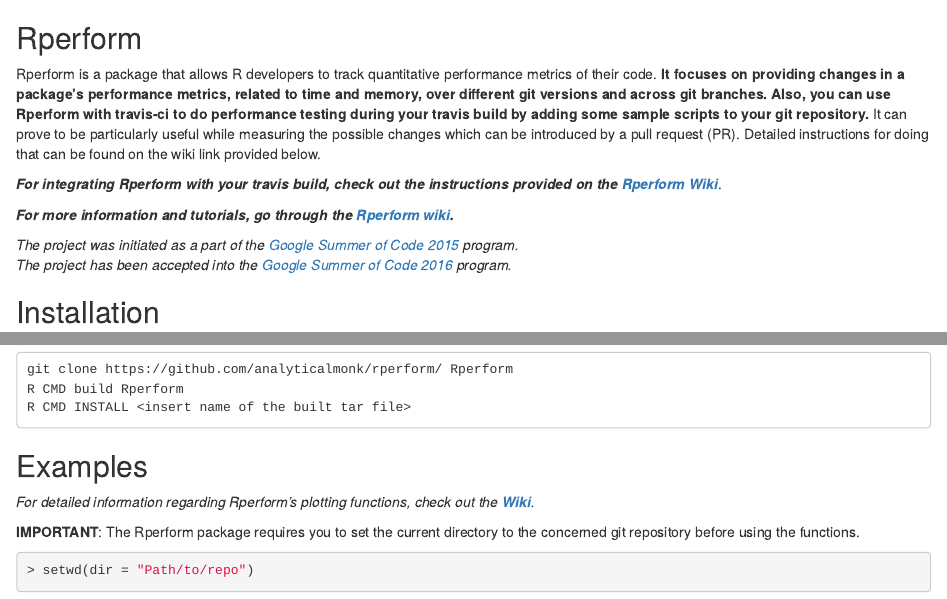
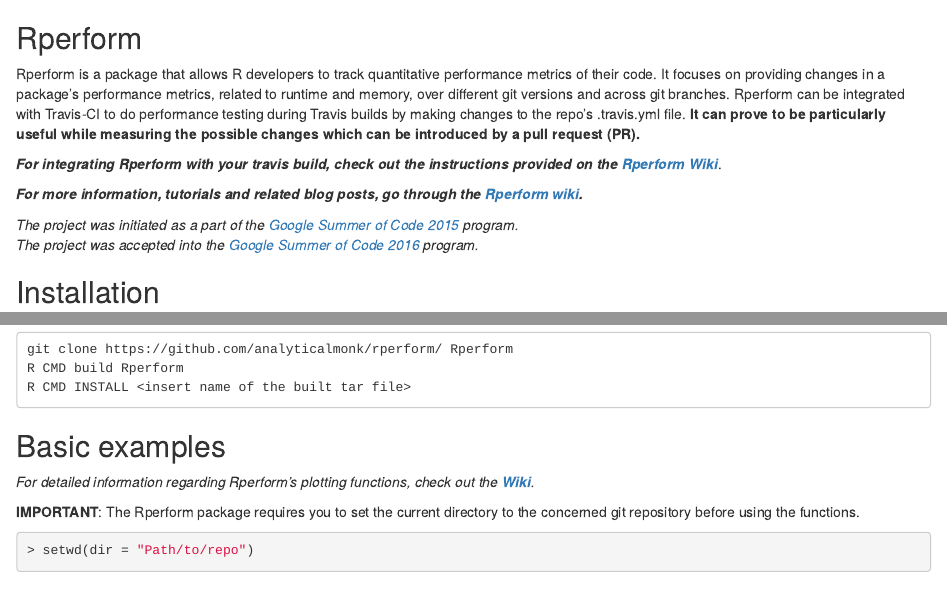
Before and after one commit to analyticalmonk/Rperform, an R Markdown document (README.Rmd): the page in a window 1100 px wide, from its top, and a second part further down, joined at a grey line. Rendered offline with R 4.5, knitr and Pandoc, with nearby package versions; badge pictures from the web are left out.

Commit message:
Minor edit to plot_PR() and README
- Changes made in R/travisPR_metrics.R and README.Rmd
- Corrected y label for time metric plot in plot_PR()

````diff
--- a/README.Rmd
+++ b/README.Rmd
@@ -4,14 +4,14 @@
 [![Build Status](https://travis-ci.org/analyticalmonk/Rperform.svg?branch=master)](https://travis-ci.org/analyticalmonk/Rperform)
 
 
-Rperform is a package that allows R developers to track quantitative performance metrics of their code. <b>It focuses on providing changes in a package’s performance metrics, related to time and memory, over different git versions and across git branches. Also, you can use Rperform with travis-ci to do performance testing during your travis build by adding some sample scripts to your git repository.</b> It can prove to be particularly useful while measuring the possible changes which can be introduced by a pull request (PR). Detailed instructions for doing that can be found on the wiki link provided below.
+Rperform is a package that allows R developers to track quantitative performance metrics of their code. It focuses on providing changes in a package’s performance metrics, related to runtime and memory, over different git versions and across git branches. Rperform can be integrated with Travis-CI to do performance testing during Travis builds by making changes to the repo's .travis.yml file. **It can prove to be particularly useful while measuring the possible changes which can be introduced by a pull request (PR).**
 
 **_For integrating Rperform with your travis build, check out the instructions provided on the [Rperform Wiki](https://github.com/analyticalmonk/Rperform/wiki/Integrating-Rperform-with-Travis-CI)_**.
 
-**_For more information and tutorials, go through the [Rperform wiki](https://github.com/analyticalmonk/Rperform/wiki/Integrating-Rperform-with-Travis-CI)._**
+**_For more information, tutorials and related blog posts, go through the [Rperform wiki](https://github.com/analyticalmonk/Rperform/wiki/Integrating-Rperform-with-Travis-CI)._**
 
 <em>The project was initiated as a part of the [Google Summer of Code 2015](https://github.com/rstats-gsoc/gsoc2015/wiki/Test-timings-on-Travis) program.</em><br>
-<em>The project has been accepted into the [Google Summer of Code 2016](https://github.com/rstats-gsoc/gsoc2016/wiki/Rperform:-Performance-analysis-of-R-package-code) program.</em>
+<em>The project was accepted into the [Google Summer of Code 2016](https://github.com/rstats-gsoc/gsoc2016/wiki/Rperform:-Performance-analysis-of-R-package-code) program.</em>
 
 
 Installation
@@ -39,7 +39,7 @@
 R CMD INSTALL <insert name of the built tar file>
 ```
 
-Examples
+Basic examples
 --------
 
 _For detailed information regarding Rperform's plotting functions, check out the **[Wiki](https://github.com/analyticalmonk/Rperform/wiki/Plotting-package-metrics-with-Rperform)**._
````
Also changed, not shown: R/travisPR_metrics.R (+1 -1 lines), 1 other file.
